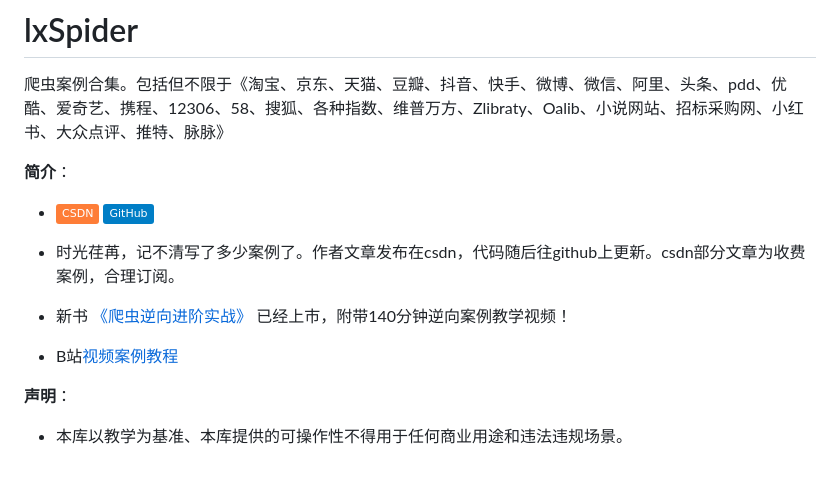
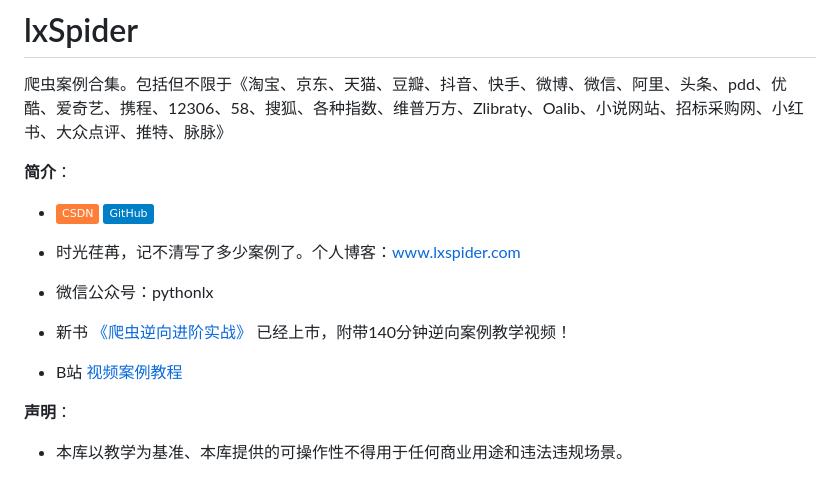
Before and after one commit to lixi5338619/lxSpider, a Markdown page: README.md, the part around the change. Drawn GitHub-style; badges without logos.

```diff
--- a/README.md
+++ b/README.md
@@ -3,11 +3,13 @@
 
 **简介**：
 - [![csdn](https://img.shields.io/badge/CSDN-orange)](https://blog.csdn.net/weixin_43582101)  [![csdn](https://img.shields.io/badge/GitHub-blue)](https://github.com/lixi5338619)
-- 时光荏苒，记不清写了多少案例了。作者文章发布在csdn，代码随后往github上更新。csdn部分文章为收费案例，合理订阅。
+- 时光荏苒，记不清写了多少案例了。个人博客：www.lxspider.com
+
+- 微信公众号：pythonlx
 
 - 新书 [《爬虫逆向进阶实战》](https://github.com/lixi5338619/lxBook) 已经上市，附带140分钟逆向案例教学视频！
 
--  B站[视频案例教程](https://space.bilibili.com/390499740?)
+-  B站 [视频案例教程](https://space.bilibili.com/390499740?)
 
 **声明**：
 - 本库以教学为基准、本库提供的可操作性不得用于任何商业用途和违法违规场景。
```
